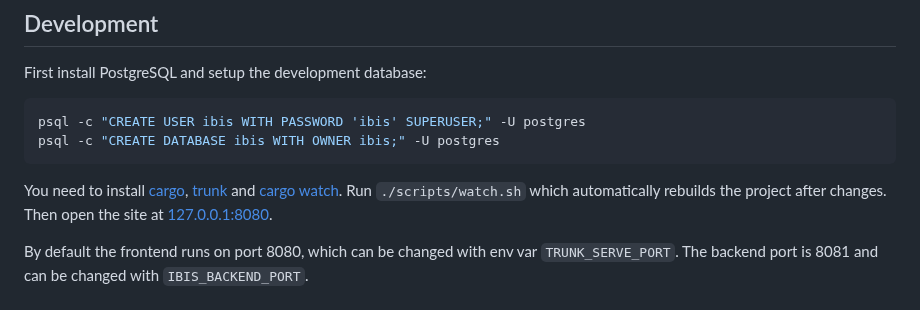
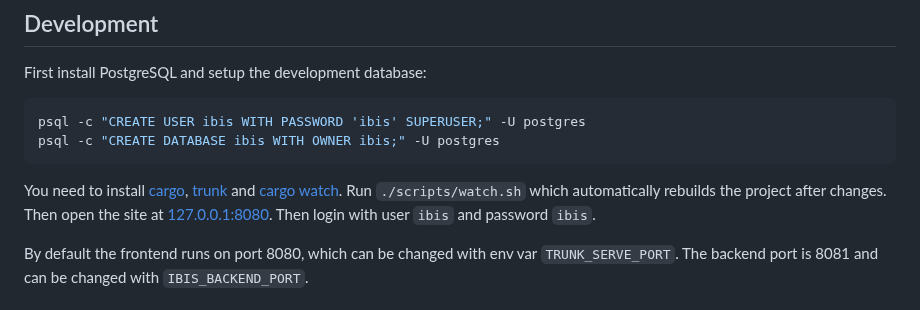
Before and after one commit to Nutomic/ibis, a Markdown page: README.md, the part around the change. Rendered like a GitHub page.

Commit message:
Mention default dev user/pw in readme

````diff
--- a/README.md
+++ b/README.md
@@ -24,7 +24,7 @@ psql -c "CREATE USER ibis WITH PASSWORD 'ibis' SUPERUSER;" -U postgres
 psql -c "CREATE DATABASE ibis WITH OWNER ibis;" -U postgres
 ```
 
-You need to install [cargo](https://rustup.rs/), [trunk](https://trunkrs.dev) and [cargo watch](https://github.com/watchexec/cargo-watch). Run `./scripts/watch.sh` which automatically rebuilds the project after changes. Then open the site at [127.0.0.1:8080](http://127.0.0.1:8080/).
+You need to install [cargo](https://rustup.rs/), [trunk](https://trunkrs.dev) and [cargo watch](https://github.com/watchexec/cargo-watch). Run `./scripts/watch.sh` which automatically rebuilds the project after changes. Then open the site at [127.0.0.1:8080](http://127.0.0.1:8080/). Then login with user `ibis` and password `ibis`.
 
 By default the frontend runs on port 8080, which can be changed with env var `TRUNK_SERVE_PORT`. The backend port is 8081 and can be changed with `IBIS_BACKEND_PORT`.
 
````
